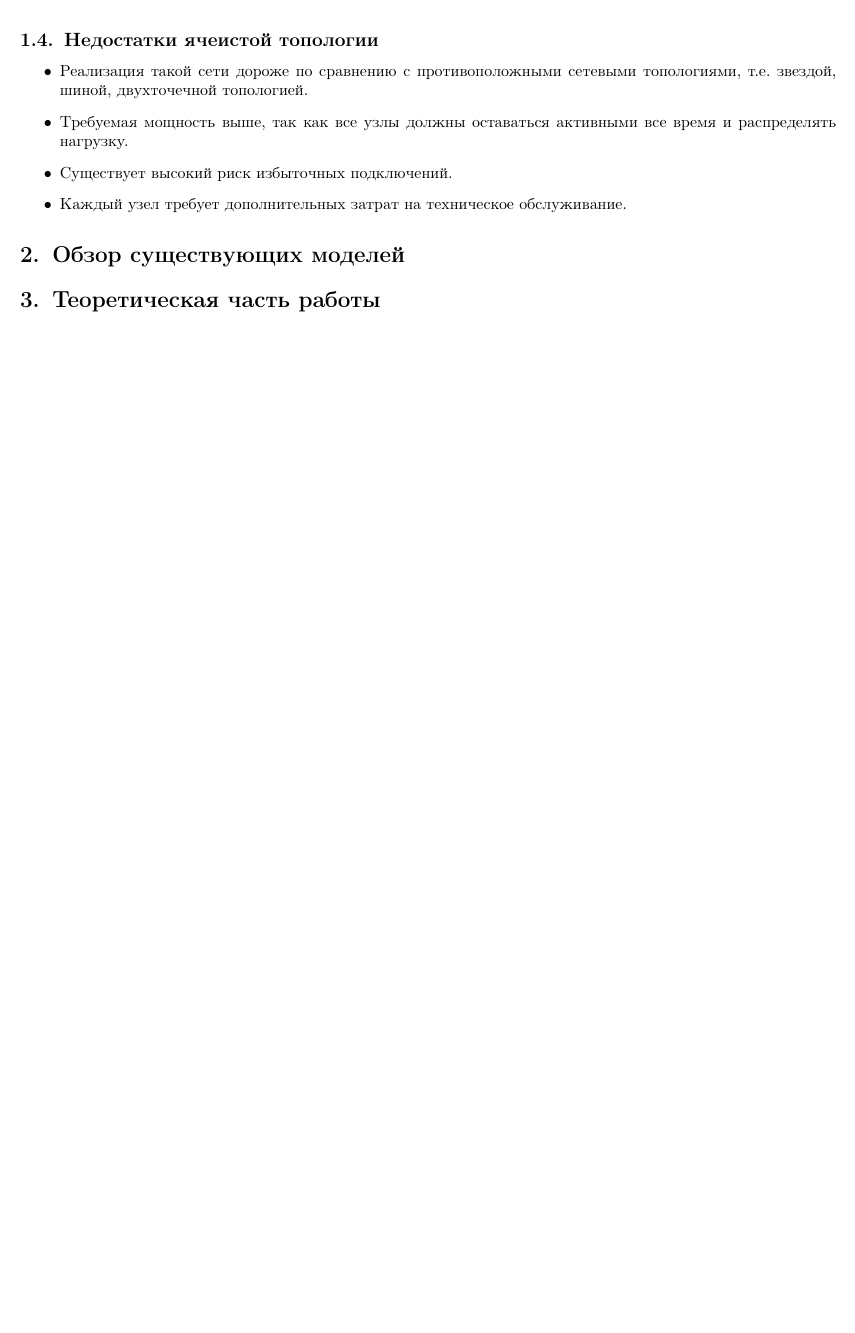
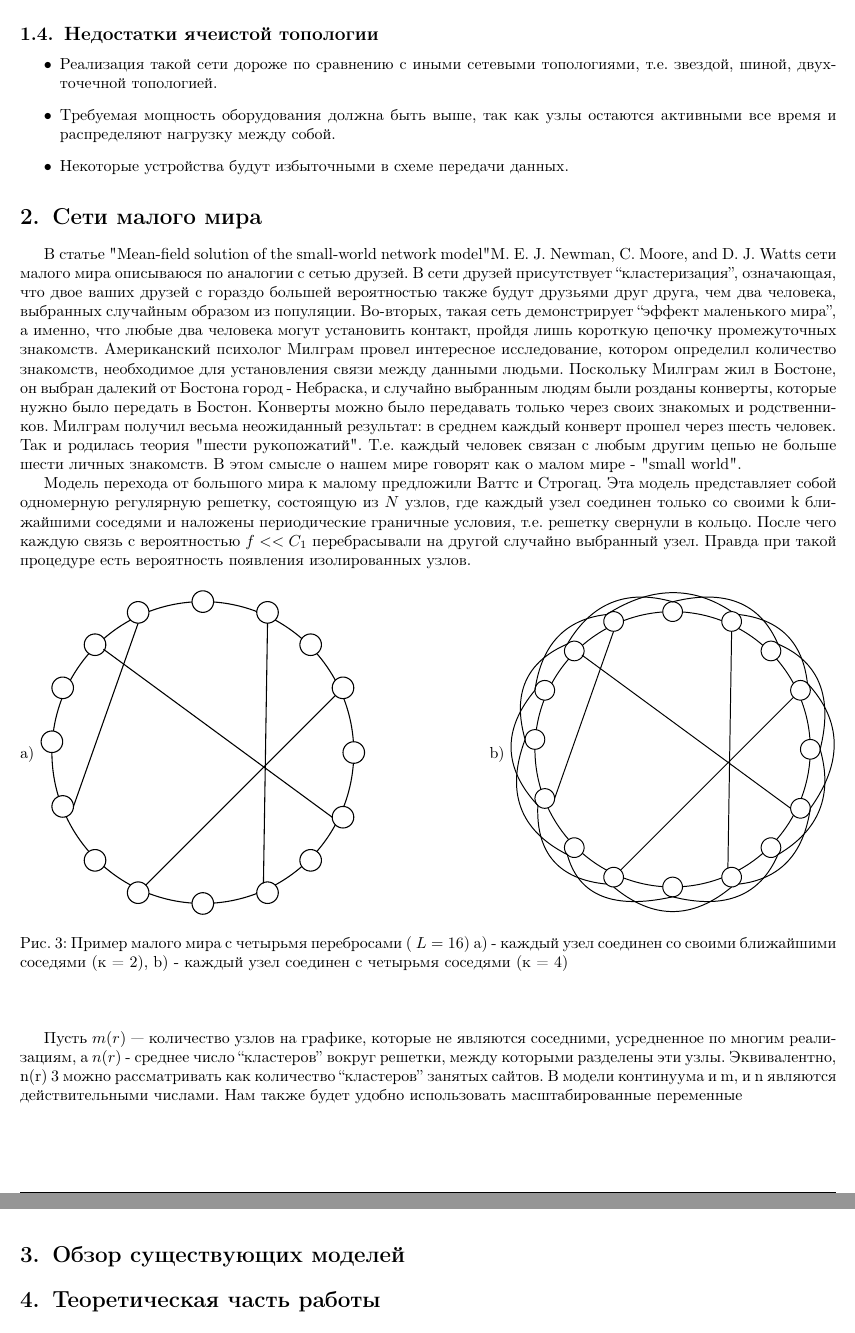
Before and after one commit to julproh/Thesis, a LaTeX document (esse.tex): part of page 4 of 4 before the commit and two parts of pages 4 and 5 of 5 after it, the two joined at a grey line, cut so that both start at the same text, the shorter picture padded with empty space. Compiled offline with pdfLaTeX.

Commit message:
Current state of thesis

```diff
--- a/esse.tex
+++ b/esse.tex
@@ -151,12 +153,42 @@ Mesh-сети строятся как совокупность кластеро
 
 \subsection[]{Недостатки ячеистой топологии}
 \begin{itemize}
-    \item Реализация такой сети дороже по сравнению с противоположными сетевыми топологиями, т.е. звездой, шиной, двухточечной топологией.
-    \item Требуемая мощность выше, так как все узлы должны оставаться активными все время и распределять нагрузку.
-    \item Существует высокий риск избыточных подключений.
-    \item Каждый узел требует дополнительных затрат на техническое обслуживание.
+    \item Реализация такой сети дороже по сравнению с иными сетевыми топологиями, т.е. звездой, шиной, двухточечной топологией.
+    \item Требуемая мощность оборудования должна быть выше, так как узлы остаются активными все время и распределяют нагрузку между собой.
+    \item Некоторые устройства будут избыточными в схеме передачи данных.
 \end{itemize}
 
+\section{Сети малого мира}
+В статье "Mean-field solution of the small-world network model" M. E. J. Newman, C. Moore, and D. J. Watts сети малого мира описываюся по аналогии с сетью друзей.
+В сети друзей присутствует “кластеризация”, означающая, что двое ваших друзей с гораздо большей вероятностью также будут друзьями друг друга, чем два человека, выбранных случайным образом из популяции.
+Во-вторых, такая сеть демонстрирует “эффект маленького мира”, а именно, что любые два человека могут установить контакт, пройдя лишь короткую цепочку промежуточных знакомств.
+Американский психолог Милграм провел интересное исследование, котором определил количество знакомств, необходимое для установления связи между данными людьми. Поскольку Милграм жил в Бостоне, он выбран далекий от Бостона город - Небраска,
+и случайно выбранным людям были розданы конверты, которые нужно было передать в Бостон. Конверты можно было передавать только через своих знакомых и родственников. Милграм получил весьма неожиданный результат:
+в среднем каждый конверт прошел через шесть человек. Так и родилась теория "шести рукопожатий". Т.е. каждый человек связан с любым другим цепью не больше шести личных знакомств. В этом смысле о нашем мире говорят как о малом мире - "small world".
+
+Модель перехода от большого мира к малому предложили Ваттс и Строгац. Эта модель представляет собой одномерную регулярную решетку, состоящую из $N$ узлов,
+ где каждый узел соединен только со своими k ближайшими соседями и наложены периодические граничные условия, т.е. решетку свернули в кольцо. После чего каждую связь с вероятностью $f<< C_1$ перебрасывали на другой случайно выбранный узел.
+ Правда при такой процедуре есть вероятность появления изолированных узлов.
+
+ \begin{figure}[H]
+    \begin{center}
+    \text{a)}
+	\begin{minipage}[h]{0.4\linewidth}
+	\includegraphics[width=1\linewidth]{2соседа.pdf}
+	\end{minipage}
+	\hfill
+    \text{b)}
+	\begin{minipage}[h]{0.4\linewidth}
+	\includegraphics[width=1\linewidth]{3neighbours.pdf}
+	\end{minipage}
+        \caption{Пример малого мира с четырьмя перебросами ( $L = 16$) a) - каждый узел соединен со своими ближайшими соседями (к = 2), b) - каждый узел соединен с четырьмя соседями (к = 4)}
+    \end{center}
+    \label{p2}
+\end{figure}
+
+Пусть $m (r)$ — количество узлов на графике, которые не являются соседними, усредненное по многим реализациям, а $n (r)$ - среднее число “кластеров” вокруг решетки, между которыми разделены эти узлы. Эквивалентно, n(r)
+3
+можно рассматривать как количество “кластеров” занятых сайтов. В модели континуума и m, и n являются действительными числами. Нам также будет удобно использовать масштабированные переменные
 \section{Обзор существующих моделей}
 \section{Теоретическая часть работы}
 
```
Also changed, not shown: 2соседа.pdf (added), 3neighbours.pdf (added), esse.pdf, esse.tex (22 more changed lines), 2 other files.
